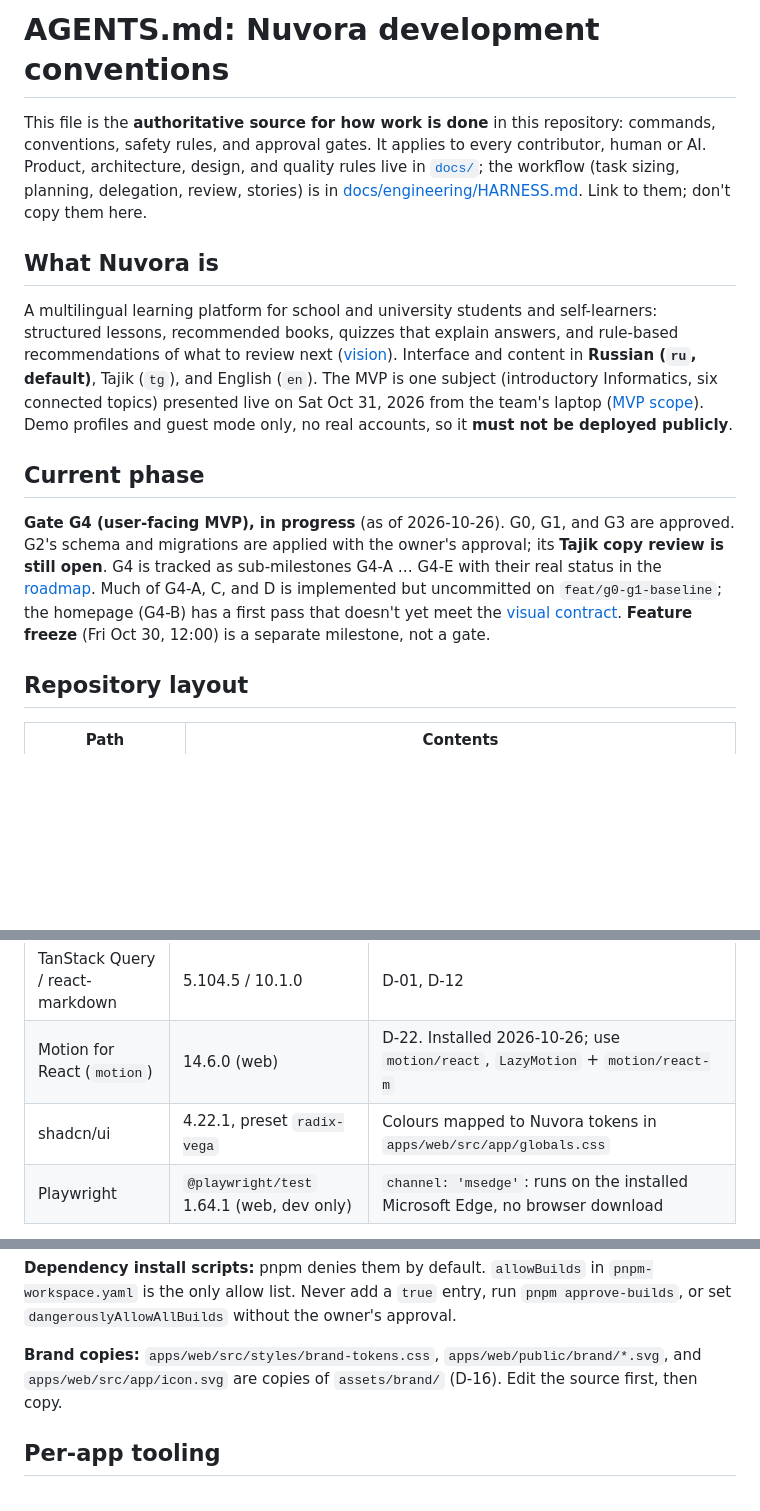
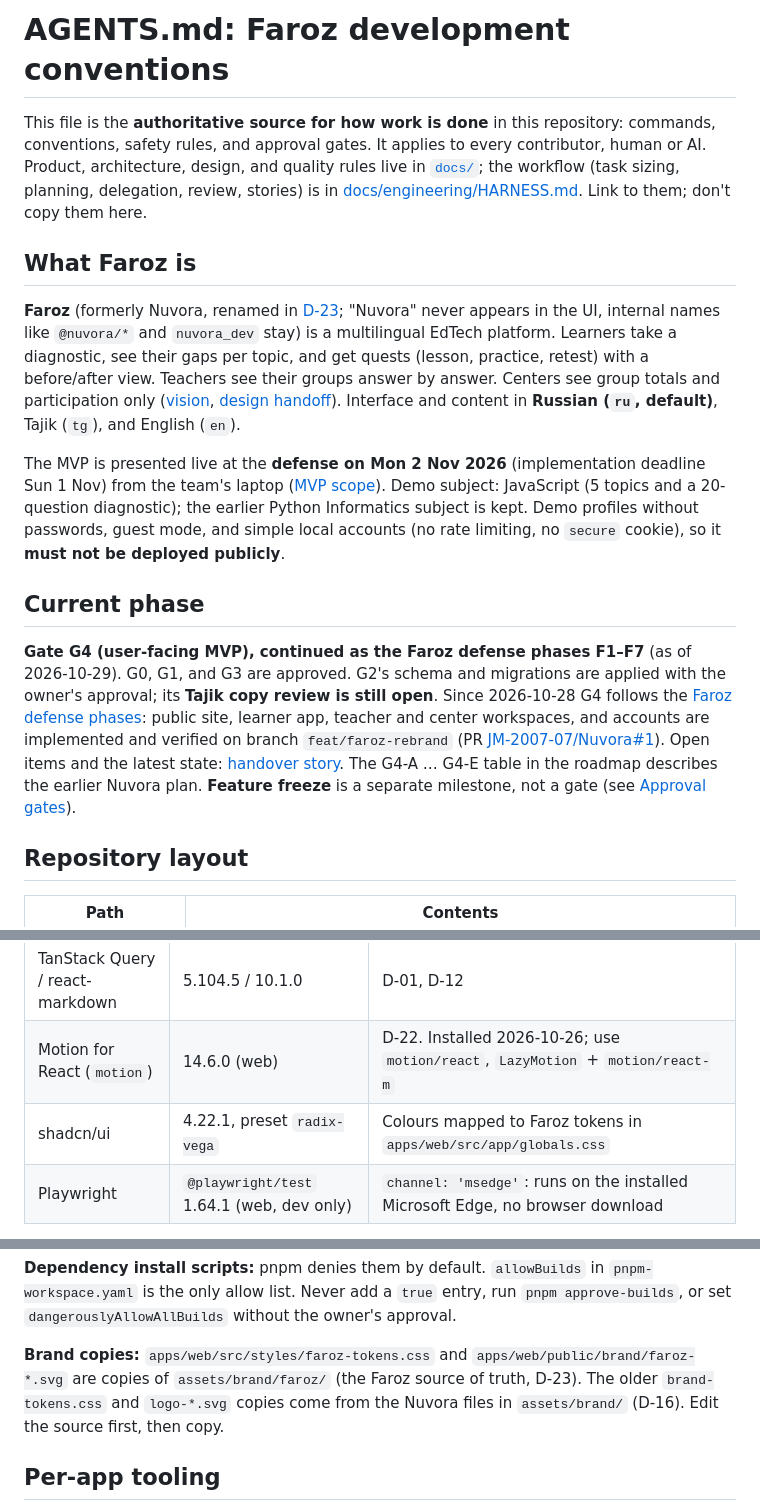
Before and after one commit to JM-2007-07/Nuvora, a Markdown page: AGENTS.md, 3 parts joined by grey strips. GitHub-like rendering; blank space fills up the shorter version.

```diff
--- a/AGENTS.md
+++ b/AGENTS.md
@@ -1,14 +1,16 @@
-# AGENTS.md: Nuvora development conventions
+# AGENTS.md: Faroz development conventions
 
 This file is the **authoritative source for how work is done** in this repository: commands, conventions, safety rules, and approval gates. It applies to every contributor, human or AI. Product, architecture, design, and quality rules live in [`docs/`](docs/README.md); the workflow (task sizing, planning, delegation, review, stories) is in [docs/engineering/HARNESS.md](docs/engineering/HARNESS.md). Link to them; don't copy them here.
 
-## What Nuvora is
+## What Faroz is
 
-A multilingual learning platform for school and university students and self-learners: structured lessons, recommended books, quizzes that explain answers, and rule-based recommendations of what to review next ([vision](docs/00-product/vision.md)). Interface and content in **Russian (`ru`, default)**, Tajik (`tg`), and English (`en`). The MVP is one subject (introductory Informatics, six connected topics) presented live on Sat Oct 31, 2026 from the team's laptop ([MVP scope](docs/00-product/mvp-scope.md)). Demo profiles and guest mode only, no real accounts, so it **must not be deployed publicly**.
+**Faroz** (formerly Nuvora, renamed in [D-23](docs/01-architecture/decisions.md); "Nuvora" never appears in the UI, internal names like `@nuvora/*` and `nuvora_dev` stay) is a multilingual EdTech platform. Learners take a diagnostic, see their gaps per topic, and get quests (lesson, practice, retest) with a before/after view. Teachers see their groups answer by answer. Centers see group totals and participation only ([vision](docs/00-product/vision.md), [design handoff](docs/02-design/FAROZ_HANDOFF.md)). Interface and content in **Russian (`ru`, default)**, Tajik (`tg`), and English (`en`).
+
+The MVP is presented live at the **defense on Mon 2 Nov 2026** (implementation deadline Sun 1 Nov) from the team's laptop ([MVP scope](docs/00-product/mvp-scope.md)). Demo subject: JavaScript (5 topics and a 20-question diagnostic); the earlier Python Informatics subject is kept. Demo profiles without passwords, guest mode, and simple local accounts (no rate limiting, no `secure` cookie), so it **must not be deployed publicly**.
 
 ## Current phase
 
-**Gate G4 (user-facing MVP), in progress** (as of 2026-10-26). G0, G1, and G3 are approved. G2's schema and migrations are applied with the owner's approval; its **Tajik copy review is still open**. G4 is tracked as sub-milestones G4-A … G4-E with their real status in the [roadmap](docs/05-planning/roadmap.md#g4-user-facing-mvp). Much of G4-A, C, and D is implemented but uncommitted on `feat/g0-g1-baseline`; the homepage (G4-B) has a first pass that doesn't yet meet the [visual contract](docs/engineering/VISUAL_EXPERIENCE.md). **Feature freeze** (Fri Oct 30, 12:00) is a separate milestone, not a gate.
+**Gate G4 (user-facing MVP), continued as the Faroz defense phases F1–F7** (as of 2026-10-29). G0, G1, and G3 are approved. G2's schema and migrations are applied with the owner's approval; its **Tajik copy review is still open**. Since 2026-10-28 G4 follows the [Faroz defense phases](docs/05-planning/roadmap.md#faroz-defense-phases-from-2026-10-28): public site, learner app, teacher and center workspaces, and accounts are implemented and verified on branch `feat/faroz-rebrand` (PR [JM-2007-07/Nuvora#1](https://github.com/JM-2007-07/Nuvora/pull/1)). Open items and the latest state: [handover story](docs/stories/2026-10-29-handover.md). The G4-A … G4-E table in the roadmap describes the earlier Nuvora plan. **Feature freeze** is a separate milestone, not a gate (see [Approval gates](#approval-gates)).
 
 ## Repository layout
 
@@ -53,7 +55,7 @@ Run from the root as `pnpm <script>` (pnpm, [D-17](docs/01-architecture/decision
 | next-intl / next-themes / Zod | 4.14.9 / 0.4.6 / 4.6.7 | |
 | TanStack Query / react-markdown | 5.104.5 / 10.1.0 | D-01, D-12 |
 | Motion for React (`motion`) | 14.6.0 (web) | D-22. Installed 2026-10-26; use `motion/react`, `LazyMotion` + `motion/react-m` |
-| shadcn/ui | 4.22.1, preset `radix-vega` | Colours mapped to Nuvora tokens in `apps/web/src/app/globals.css` |
+| shadcn/ui | 4.22.1, preset `radix-vega` | Colours mapped to Faroz tokens in `apps/web/src/app/globals.css` |
 | Playwright | `@playwright/test` 1.64.1 (web, dev only) | `channel: 'msedge'`: runs on the installed Microsoft Edge, no browser download |
 
 Homepage visual direction and Motion for React are approved in D-22 ([decisions](docs/01-architecture/decisions.md)); 3D libraries stay conditional, GSAP is not used.
@@ -62,7 +64,7 @@ Homepage visual direction and Motion for React are approved in D-22 ([decisions]
 
 **Dependency install scripts:** pnpm denies them by default. `allowBuilds` in `pnpm-workspace.yaml` is the only allow list. Never add a `true` entry, run `pnpm approve-builds`, or set `dangerouslyAllowAllBuilds` without the owner's approval.
 
-**Brand copies:** `apps/web/src/styles/brand-tokens.css`, `apps/web/public/brand/*.svg`, and `apps/web/src/app/icon.svg` are copies of `assets/brand/` (D-16). Edit the source first, then copy.
+**Brand copies:** `apps/web/src/styles/faroz-tokens.css` and `apps/web/public/brand/faroz-*.svg` are copies of `assets/brand/faroz/` (the Faroz source of truth, D-23). The older `brand-tokens.css` and `logo-*.svg` copies come from the Nuvora files in `assets/brand/` (D-16). Edit the source first, then copy.
 
 ## Per-app tooling
 
```
Also changed, not shown: other parts of AGENTS.md (+1 -1 lines), docs/00-product/mvp-scope.md (+39 -2 lines), docs/README.md (+6 -5 lines).
